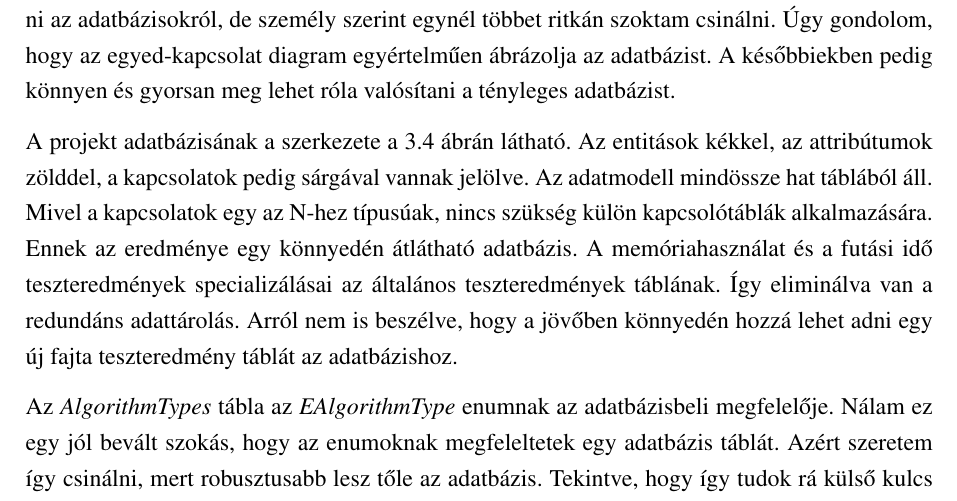
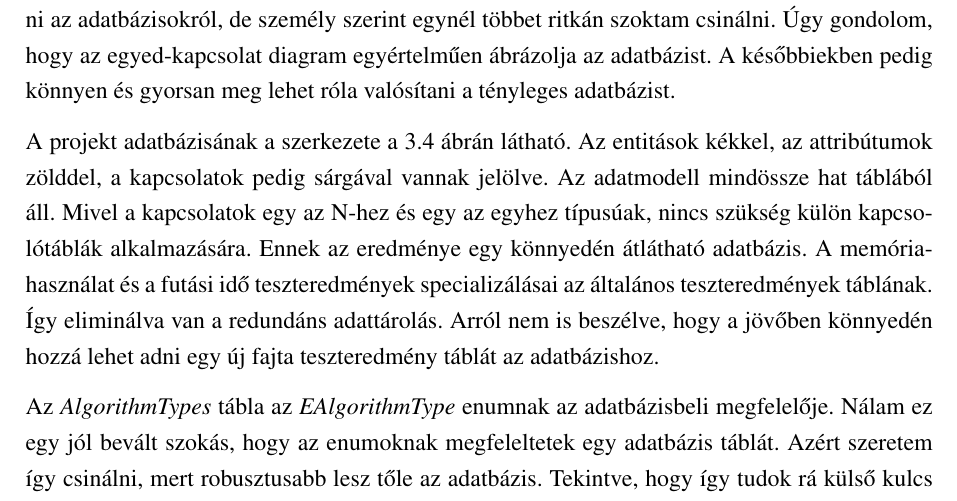
Before and after one commit to CodeCameleon/Thesis-LaTeX, a LaTeX document (main.tex): part of page 15 of 28, cut so that both start at the same text. Compiled offline with pdfLaTeX.

Commit message:
Corrected a small mistake in the plan chapter.

```diff
--- a/main.tex
+++ b/main.tex
@@ -277,7 +277,7 @@ Rengetek különböző módon lehetne tesztelni ezeket az algoritmusokat. Viszon
 
 Az eredeti elképzelésem az volt, hogy a teszteredményeket egyszerű szöveges naplófájlokban fogom tárolni. Viszont ez nagyon megnehezítené az eredmények dinamikus megjelenítését a felületen. Ezért inkább CSV fájlformátumot akartam használni. Végül viszont arra jutottam, hogy legjobban egy adatbázissal járok. Úgy gondoltam, hogy felesleges lenne egy teljes adatbázis szervert futtatni. Ezért a választásom az SQLite-ra \cite{sqLite} esett, mivel az alkalmazás szinte csak írni és olvasni fog az adatbázisban. Módosításra és törlésre nem lesz szükség. A következő lépés az adatbázis megtervezése volt. Tudok róla, hogy sok különböző diagramot lehet készíteni az adatbázisokról, de személy szerint egynél többet ritkán szoktam csinálni. Úgy gondolom, hogy az egyed-kapcsolat diagram egyértelműen ábrázolja az adatbázist. A későbbiekben pedig könnyen és gyorsan meg lehet róla valósítani a tényleges adatbázist.
 
-A projekt adatbázisának a szerkezete a \ref{fig:EntityRelationship} ábrán látható. Az entitások kékkel, az attribútumok zölddel, a kapcsolatok pedig sárgával vannak jelölve. Az adatmodell mindössze hat táblából áll. Mivel a kapcsolatok egy az N-hez típusúak, nincs szükség külön kapcsolótáblák alkalmazására. Ennek az eredménye egy könnyedén átlátható adatbázis. A memóriahasználat és a futási idő teszteredmények specializálásai az általános teszteredmények táblának. Így eliminálva van a redundáns adattárolás. Arról nem is beszélve, hogy a jövőben könnyedén hozzá lehet adni egy új fajta teszteredmény táblát az adatbázishoz.
+A projekt adatbázisának a szerkezete a \ref{fig:EntityRelationship} ábrán látható. Az entitások kékkel, az attribútumok zölddel, a kapcsolatok pedig sárgával vannak jelölve. Az adatmodell mindössze hat táblából áll. Mivel a kapcsolatok egy az N-hez és egy az egyhez típusúak, nincs szükség külön kapcsolótáblák alkalmazására. Ennek az eredménye egy könnyedén átlátható adatbázis. A memóriahasználat és a futási idő teszteredmények specializálásai az általános teszteredmények táblának. Így eliminálva van a redundáns adattárolás. Arról nem is beszélve, hogy a jövőben könnyedén hozzá lehet adni egy új fajta teszteredmény táblát az adatbázishoz.
 
 Az \textit{AlgorithmTypes} tábla az \textit{EAlgorithmType} enumnak az adatbázisbeli megfelelője. Nálam ez egy jól bevált szokás, hogy az enumoknak megfeleltetek egy adatbázis táblát. Azért szeretem így csinálni, mert robusztusabb lesz tőle az adatbázis.
 Tekintve, hogy így tudok rá külső kulcs megkötéseket rakni. Ennek a táblának a kulcsa egész szám típusú, mivel C\#-ban is egész számokkal vannak ellátva az enumok egyes értékei. Az \textit{Algorithms} tábla kulcsa szintén egész szám típusú, mert ez az \textit{EAlgorithmName} enum számozása alapján kap értéket. Az összes többi táblánál pedig Guid típusúak. Az \textit{AlgorithmTypes} tábla kivételével mindegyik tábla kulcsa automatikusan generált.
```
Also changed, not shown: Figures/EntityRelationship.png.
